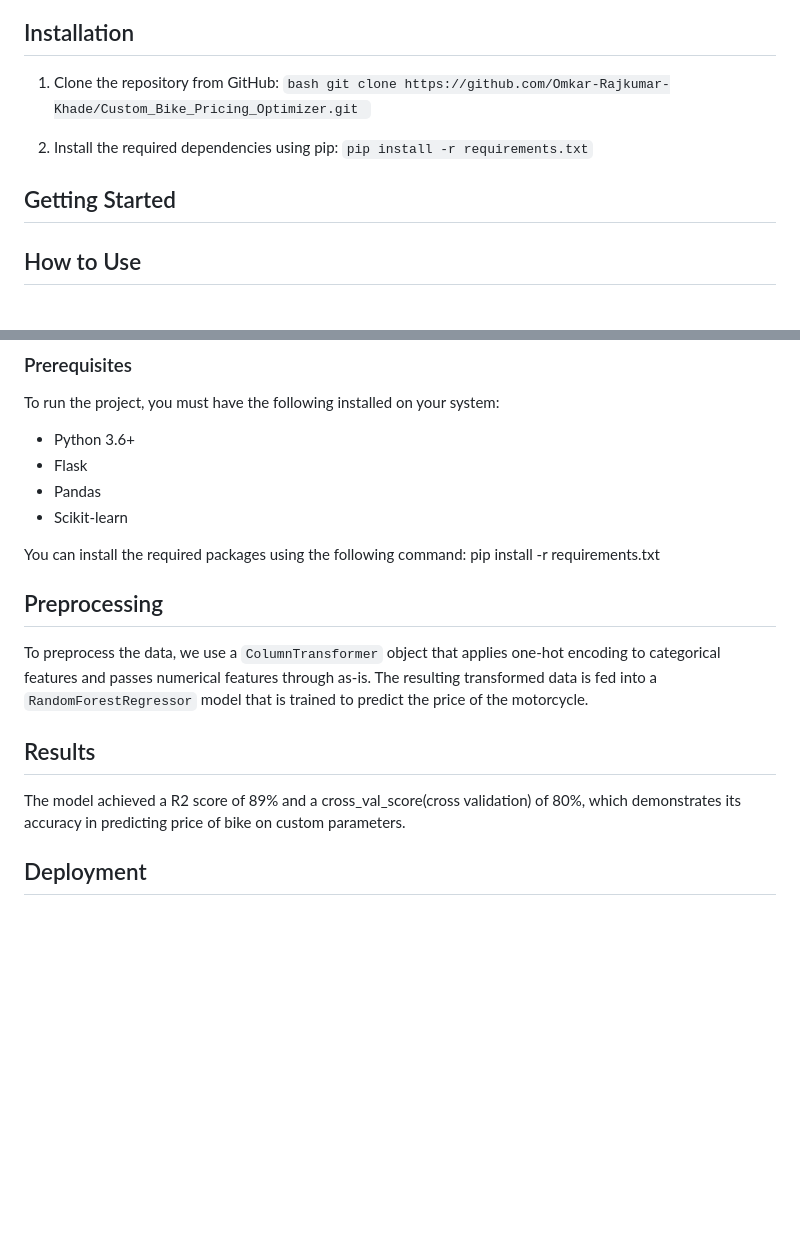
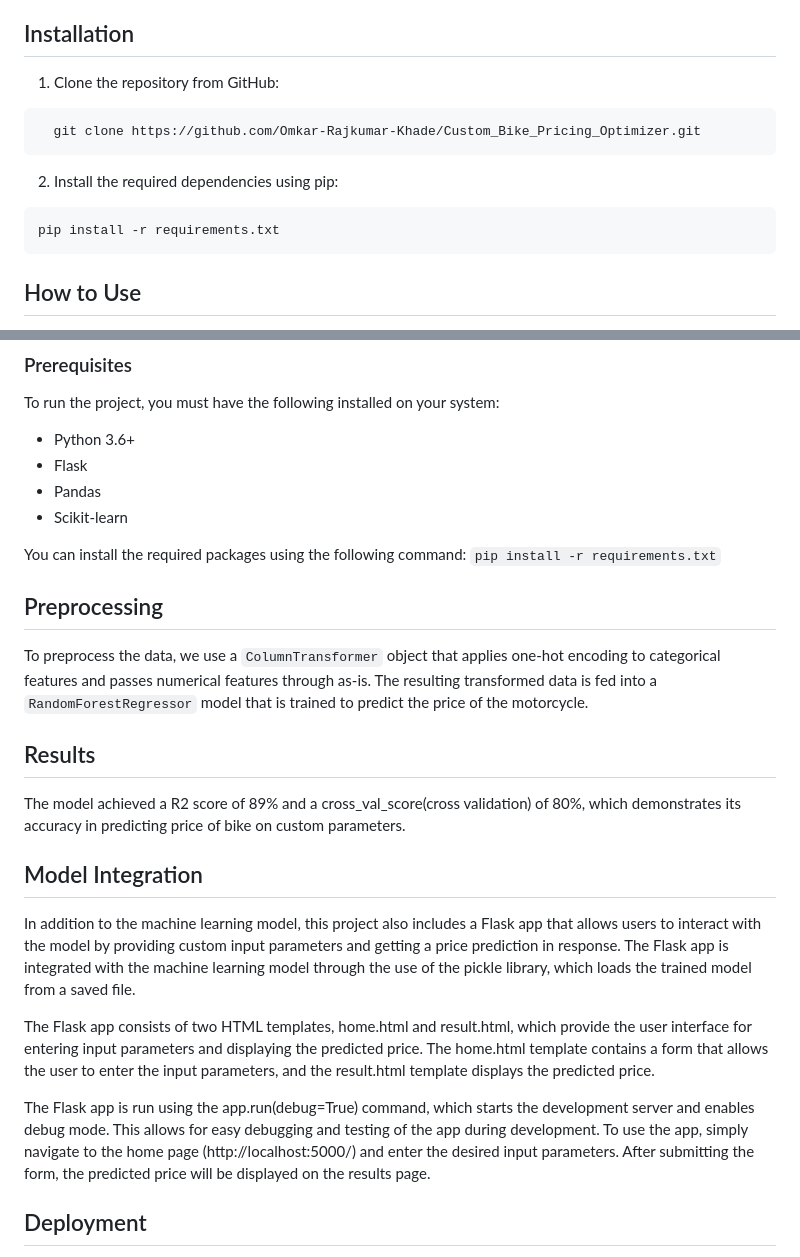
Before and after one commit to Omkar-Rajkumar-Khade/Custom_Bike_Pricing_Optimizer, a Markdown page: README.md, 2 parts joined by grey strips. GitHub-like rendering; blank space fills up the shorter version.

````diff
--- a/README.md
+++ b/README.md
@@ -5,13 +5,17 @@ This project aims to provide a machine learning solution for predicting the pric
 ## Installation
 
 1. Clone the repository from GitHub:
-```bash git clone https://github.com/Omkar-Rajkumar-Khade/Custom_Bike_Pricing_Optimizer.git ```
+
+```bash
+  git clone https://github.com/Omkar-Rajkumar-Khade/Custom_Bike_Pricing_Optimizer.git
+```
+
 
 2. Install the required dependencies using pip:
-`pip install -r requirements.txt`
+```bash
+pip install -r requirements.txt
+```
 
-
-## Getting Started
 
 ## How to Use
 To get started with this project, follow these steps:
@@ -49,7 +53,7 @@ To run the project, you must have the following installed on your system:
 * Scikit-learn
 
 You can install the required packages using the following command:
-pip install -r requirements.txt
+``` pip install -r requirements.txt ```
 
 ## Preprocessing
 To preprocess the data, we use a `ColumnTransformer` object that applies one-hot encoding to categorical features and passes numerical features through as-is. The resulting transformed data is fed into a `RandomForestRegressor` model that is trained to predict the price of the motorcycle.
@@ -57,6 +61,13 @@ To preprocess the data, we use a `ColumnTransformer` object that applies one-hot
 ## Results
 The model achieved a R2 score of 89% and a cross_val_score(cross validation) of 80%, which demonstrates its accuracy in predicting price of bike on custom parameters.
 
+## Model Integration
+In addition to the machine learning model, this project also includes a Flask app that allows users to interact with the model by providing custom input parameters and getting a price prediction in response. The Flask app is integrated with the machine learning model through the use of the pickle library, which loads the trained model from a saved file.
+
+The Flask app consists of two HTML templates, home.html and result.html, which provide the user interface for entering input parameters and displaying the predicted price. The home.html template contains a form that allows the user to enter the input parameters, and the result.html template displays the predicted price.
+
+The Flask app is run using the app.run(debug=True) command, which starts the development server and enables debug mode. This allows for easy debugging and testing of the app during development. To use the app, simply navigate to the home page (http://localhost:5000/) and enter the desired input parameters. After submitting the form, the predicted price will be displayed on the results page.
+
 ## Deployment
 The project was successfully deployed on Render and can be accessed here:
 https://custom-bike-pricing-optimizer.onrender.com/
````
